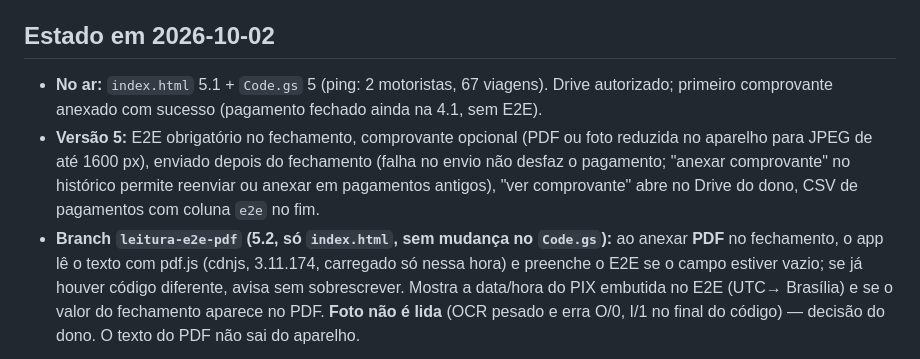
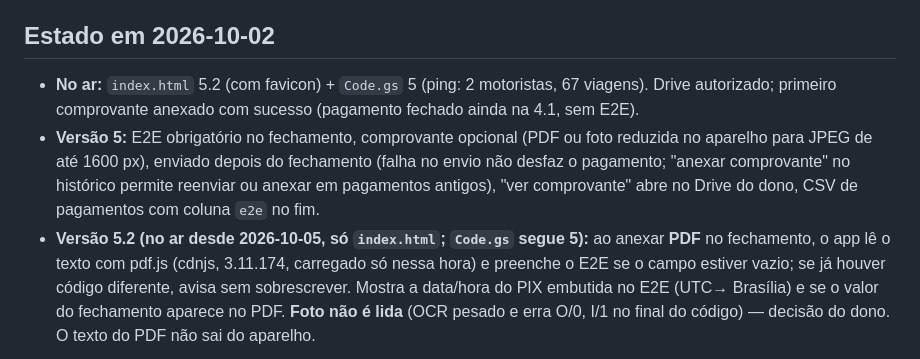
Before and after one commit to Renan1/viagens-couveflor, a Markdown page: CLAUDE.md, the part around the change. Drawn GitHub-style.

Commit message:
Registra a versão 5.2 no ar
Co-Authored-By: Claude Opus 5.5 <noreply@anthropic.com>

```diff
--- a/CLAUDE.md
+++ b/CLAUDE.md
@@ -119,7 +119,7 @@ gestor no aparelho. `cf_fila` e `cf_motorista` não são tocados. PIN de antes d
 
 ## Estado em 2026-10-02
 
-- **No ar:** `index.html` 5.1 + `Code.gs` 5 (ping: 2 motoristas, 67 viagens). Drive
+- **No ar:** `index.html` 5.2 (com favicon) + `Code.gs` 5 (ping: 2 motoristas, 67 viagens). Drive
   autorizado; primeiro comprovante anexado com sucesso (pagamento fechado ainda na 4.1,
   sem E2E).
 - **Versão 5:** E2E obrigatório no fechamento, comprovante opcional (PDF ou foto
@@ -127,7 +127,7 @@ gestor no aparelho. `cf_fila` e `cf_motorista` não são tocados. PIN de antes d
   no envio não desfaz o pagamento; "anexar comprovante" no histórico permite reenviar
   ou anexar em pagamentos antigos), "ver comprovante" abre no Drive do dono, CSV de
   pagamentos com coluna `e2e` no fim.
-- **Branch `leitura-e2e-pdf` (5.2, só `index.html`, sem mudança no `Code.gs`):** ao
+- **Versão 5.2 (no ar desde 2026-10-05, só `index.html`; `Code.gs` segue 5):** ao
   anexar **PDF** no fechamento, o app lê o texto com pdf.js (cdnjs, 3.11.174, carregado
   só nessa hora) e preenche o E2E se o campo estiver vazio; se já houver código
   diferente, avisa sem sobrescrever. Mostra a data/hora do PIX embutida no E2E (UTC→
```
